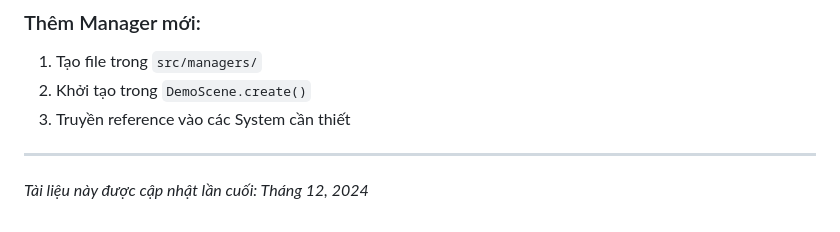
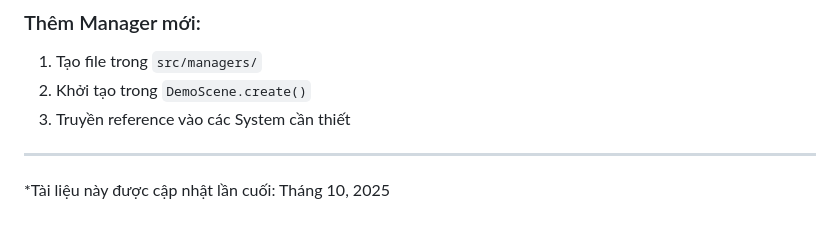
Before and after one commit to bydecom/The_Fated_Hegemon, a Markdown page: README.md, the part around the change. GitHub-like rendering.

```diff
--- a/README.md
+++ b/README.md
@@ -207,4 +207,4 @@ Game sử dụng kiến trúc Entity Component System với các thành phần c
 
 ---
 
-*Tài liệu này được cập nhật lần cuối: Tháng 12, 2024*
+*Tài liệu này được cập nhật lần cuối: Tháng 10, 2025
```
